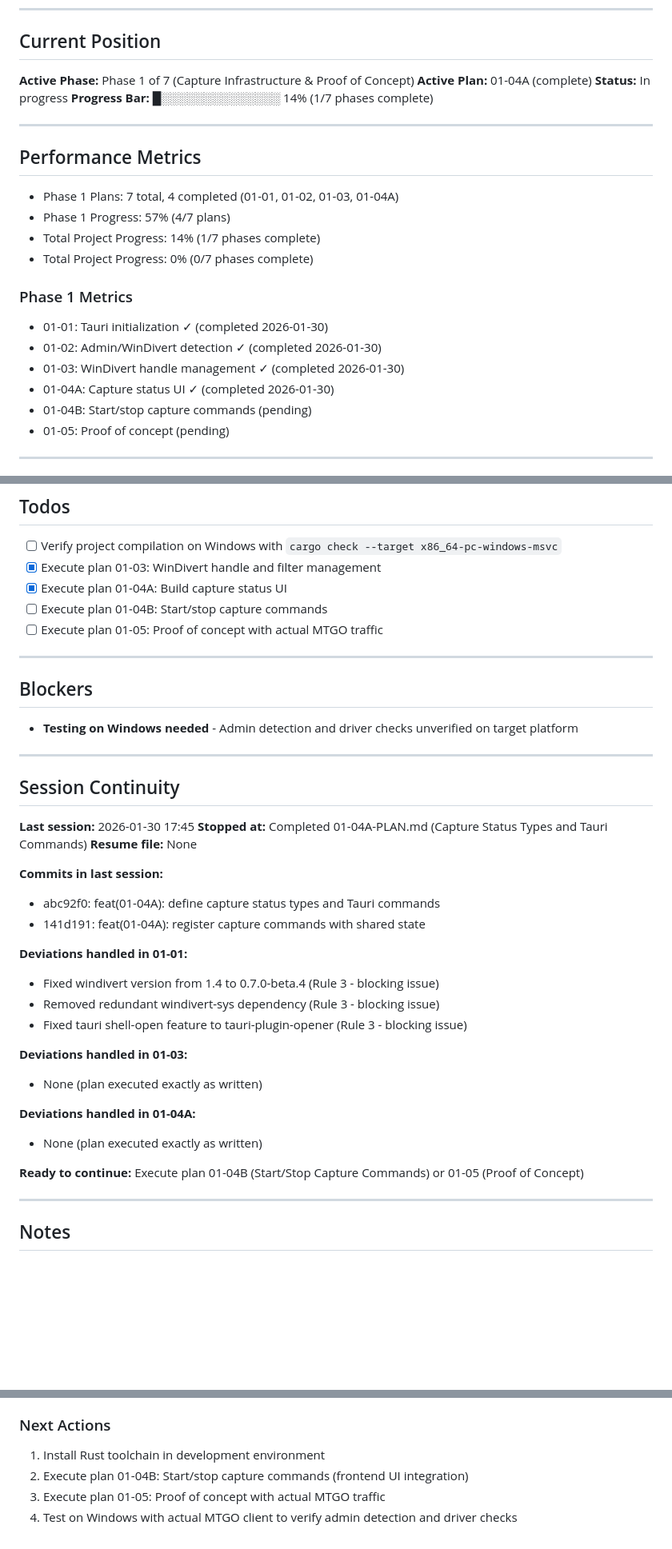
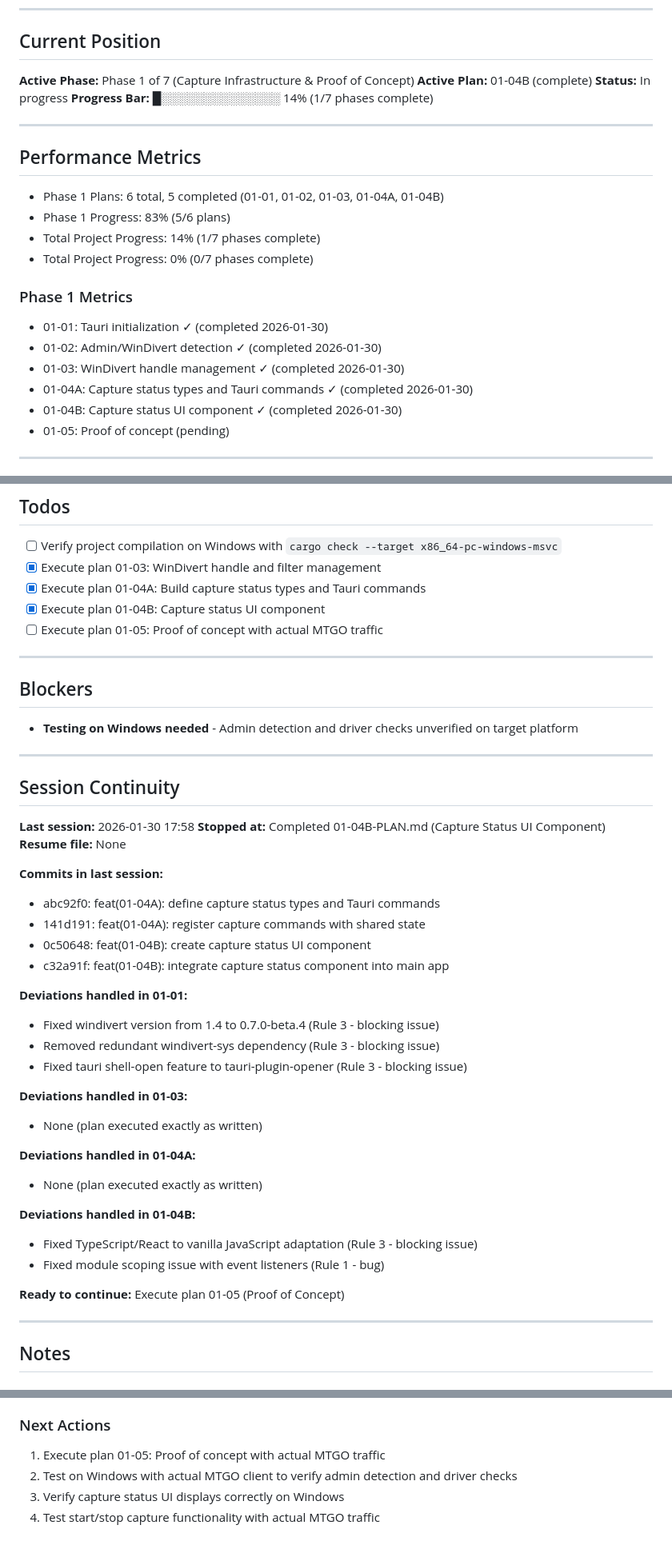
Before and after one commit to talf301/modo-reps, a Markdown page: .planning/STATE.md, 3 parts joined by grey strips. Shown at 80% size. Rendered like a GitHub page; blank space fills up the shorter version.

Commit message:
docs(01-04B): complete capture status UI component plan
Tasks completed: 2/2
- Task 1: Create capture status UI component
- Task 2: Integrate component into main app

SUMMARY: .planning/phases/01-capture-infrastructure-proof-of-concept/01-04B-SUMMARY.md

Deviations:
- Adapted from TypeScript/React to vanilla JavaScript (project uses vanilla template)
- Fixed module scoping issue with event listeners

```diff
--- a/.planning/STATE.md
+++ b/.planning/STATE.md
@@ -28,7 +28,7 @@ Windows-only desktop application (MTGO is Windows-only).
 ## Current Position
 
 **Active Phase:** Phase 1 of 7 (Capture Infrastructure & Proof of Concept)
-**Active Plan:** 01-04A (complete)
+**Active Plan:** 01-04B (complete)
 **Status:** In progress
 **Progress Bar:** █░░░░░░░░░░░░░░ 14% (1/7 phases complete)
 
@@ -36,8 +36,8 @@ Windows-only desktop application (MTGO is Windows-only).
 
 ## Performance Metrics
 
-- Phase 1 Plans: 7 total, 4 completed (01-01, 01-02, 01-03, 01-04A)
-- Phase 1 Progress: 57% (4/7 plans)
+- Phase 1 Plans: 6 total, 5 completed (01-01, 01-02, 01-03, 01-04A, 01-04B)
+- Phase 1 Progress: 83% (5/6 plans)
 - Total Project Progress: 14% (1/7 phases complete)
 - Total Project Progress: 0% (0/7 phases complete)
 
@@ -46,8 +46,8 @@ Windows-only desktop application (MTGO is Windows-only).
 - 01-01: Tauri initialization ✓ (completed 2026-01-30)
 - 01-02: Admin/WinDivert detection ✓ (completed 2026-01-30)
 - 01-03: WinDivert handle management ✓ (completed 2026-01-30)
-- 01-04A: Capture status UI ✓ (completed 2026-01-30)
-- 01-04B: Start/stop capture commands (pending)
+- 01-04A: Capture status types and Tauri commands ✓ (completed 2026-01-30)
+- 01-04B: Capture status UI component ✓ (completed 2026-01-30)
 - 01-05: Proof of concept (pending)
 
 ---
@@ -118,8 +118,8 @@ Phase 7: Advanced Features (MTGOSDK integration, advanced analytics)
 
 - [ ] Verify project compilation on Windows with `cargo check --target x86_64-pc-windows-msvc`
 - [x] Execute plan 01-03: WinDivert handle and filter management
-- [x] Execute plan 01-04A: Build capture status UI
-- [ ] Execute plan 01-04B: Start/stop capture commands
+- [x] Execute plan 01-04A: Build capture status types and Tauri commands
+- [x] Execute plan 01-04B: Capture status UI component
 - [ ] Execute plan 01-05: Proof of concept with actual MTGO traffic
 
 ---
@@ -132,13 +132,15 @@ Phase 7: Advanced Features (MTGOSDK integration, advanced analytics)
 
 ## Session Continuity
 
-**Last session:** 2026-01-30 17:45
-**Stopped at:** Completed 01-04A-PLAN.md (Capture Status Types and Tauri Commands)
+**Last session:** 2026-01-30 17:58
+**Stopped at:** Completed 01-04B-PLAN.md (Capture Status UI Component)
 **Resume file:** None
 
 **Commits in last session:**
 - abc92f0: feat(01-04A): define capture status types and Tauri commands
 - 141d191: feat(01-04A): register capture commands with shared state
+- 0c50648: feat(01-04B): create capture status UI component
+- c32a91f: feat(01-04B): integrate capture status component into main app
 
 **Deviations handled in 01-01:**
 - Fixed windivert version from 1.4 to 0.7.0-beta.4 (Rule 3 - blocking issue)
@@ -151,7 +153,11 @@ Phase 7: Advanced Features (MTGOSDK integration, advanced analytics)
 **Deviations handled in 01-04A:**
 - None (plan executed exactly as written)
 
-**Ready to continue:** Execute plan 01-04B (Start/Stop Capture Commands) or 01-05 (Proof of Concept)
+**Deviations handled in 01-04B:**
+- Fixed TypeScript/React to vanilla JavaScript adaptation (Rule 3 - blocking issue)
+- Fixed module scoping issue with event listeners (Rule 1 - bug)
+
+**Ready to continue:** Execute plan 01-05 (Proof of Concept)
 
 ---
 
@@ -184,7 +190,7 @@ Phase 7: Advanced Features (MTGOSDK integration, advanced analytics)
 
 ### Next Actions
 
-1. Install Rust toolchain in development environment
-2. Execute plan 01-04B: Start/stop capture commands (frontend UI integration)
-3. Execute plan 01-05: Proof of concept with actual MTGO traffic
-4. Test on Windows with actual MTGO client to verify admin detection and driver checks
+1. Execute plan 01-05: Proof of concept with actual MTGO traffic
+2. Test on Windows with actual MTGO client to verify admin detection and driver checks
+3. Verify capture status UI displays correctly on Windows
+4. Test start/stop capture functionality with actual MTGO traffic
```
Also changed, not shown: other parts of .planning/STATE.md (+1 -1 lines), 1 other file.
